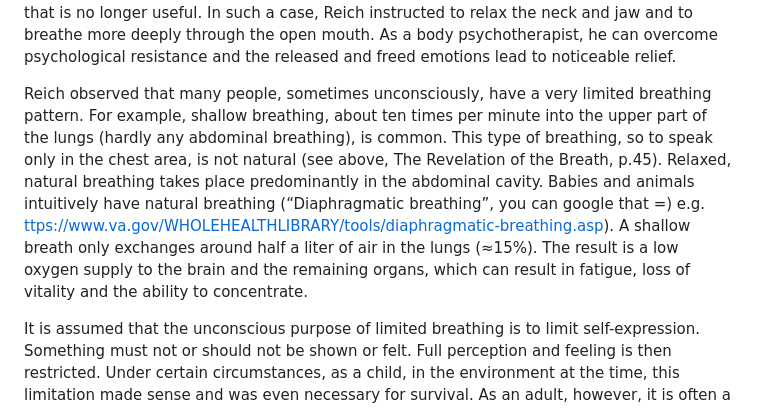
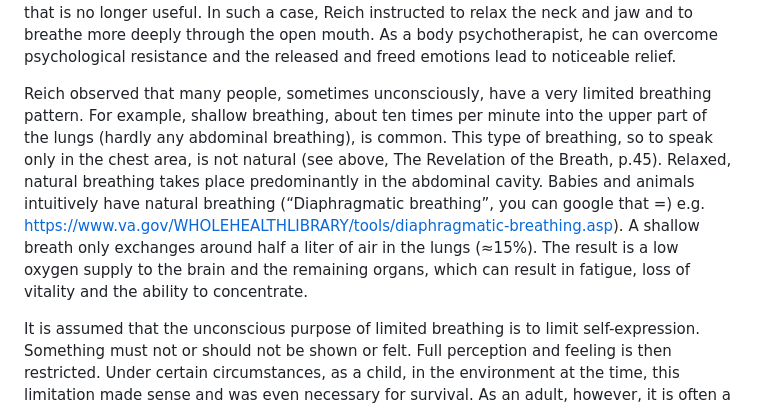
Before and after one commit to aroget/volker, a Markdown page: src/en/methods.md, the part around one of its changes. Drawn GitHub-style.

Commit message:
fixing error in link

```diff
--- a/src/en/methods.md
+++ b/src/en/methods.md
@@ -51,7 +51,7 @@ In the western culture, Wilhelm Reich was one of the first to integrate the body
 
 His main thesis is that the body accumulates and holds tension in the muscles, and in some cases simultaneously restricts breathing, to unconsciously protect us from unwelcome emotions. (see above, The Revelation of the Breath, p.73) He divided the body into different areas and assigned each a more or less separate meaning: for example, emotions such as desire, heartache, anger and sadness are said to be stored in the chest area. Sadness can also occur in the throat area [this is also confirmed in the Finnish study from 2013: L. Nummenmaa et.al., Bodily maps of emotions, Psychological and Cognitive Sciences, 2013, [https://doi.org/10.1073/pnas.1321664111](https://doi.org/10.1073/pnas.1321664111). If the larynx/ throat region feels contracted for a long time, this could indicate that sadness and tears are being held back excessively in a way that is no longer useful. In such a case, Reich instructed to relax the neck and jaw and to breathe more deeply through the open mouth. As a body psychotherapist, he can overcome psychological resistance and the released and freed emotions lead to noticeable relief.
 
-Reich observed that many people, sometimes unconsciously, have a very limited breathing pattern. For example, shallow breathing, about ten times per minute into the upper part of the lungs (hardly any abdominal breathing), is common. This type of breathing, so to speak only in the chest area, is not natural (see above, The Revelation of the Breath, p.45). Relaxed, natural breathing takes place predominantly in the abdominal cavity. Babies and animals intuitively have natural breathing (“Diaphragmatic breathing”, you can google that =) e.g. [ttps://www.va.gov/WHOLEHEALTHLIBRARY/tools/diaphragmatic-breathing.asp](ttps://www.va.gov/WHOLEHEALTHLIBRARY/tools/diaphragmatic-breathing.asp)). A shallow breath only exchanges around half a liter of air in the lungs (≈15%). The result is a low oxygen supply to the brain and the remaining organs, which can result in fatigue, loss of vitality and the ability to concentrate.
+Reich observed that many people, sometimes unconsciously, have a very limited breathing pattern. For example, shallow breathing, about ten times per minute into the upper part of the lungs (hardly any abdominal breathing), is common. This type of breathing, so to speak only in the chest area, is not natural (see above, The Revelation of the Breath, p.45). Relaxed, natural breathing takes place predominantly in the abdominal cavity. Babies and animals intuitively have natural breathing (“Diaphragmatic breathing”, you can google that =) e.g. [https://www.va.gov/WHOLEHEALTHLIBRARY/tools/diaphragmatic-breathing.asp](https://www.va.gov/WHOLEHEALTHLIBRARY/tools/diaphragmatic-breathing.asp)). A shallow breath only exchanges around half a liter of air in the lungs (≈15%). The result is a low oxygen supply to the brain and the remaining organs, which can result in fatigue, loss of vitality and the ability to concentrate.
 
 It is assumed that the unconscious purpose of limited breathing is to limit self-expression. Something must not or should not be shown or felt. Full perception and feeling is then restricted. Under certain circumstances, as a child, in the environment at the time, this limitation made sense and was even necessary for survival. As an adult, however, it is often a hindrance and no longer useful.
 
```
Also changed, not shown: other parts of src/en/methods.md (+1 -0 lines).
